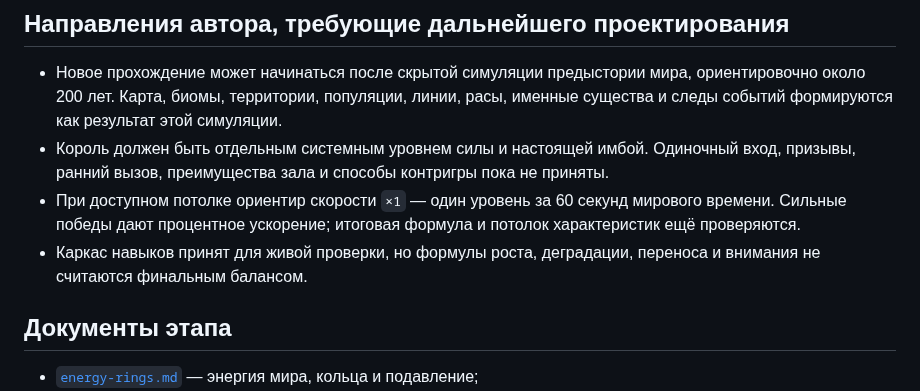
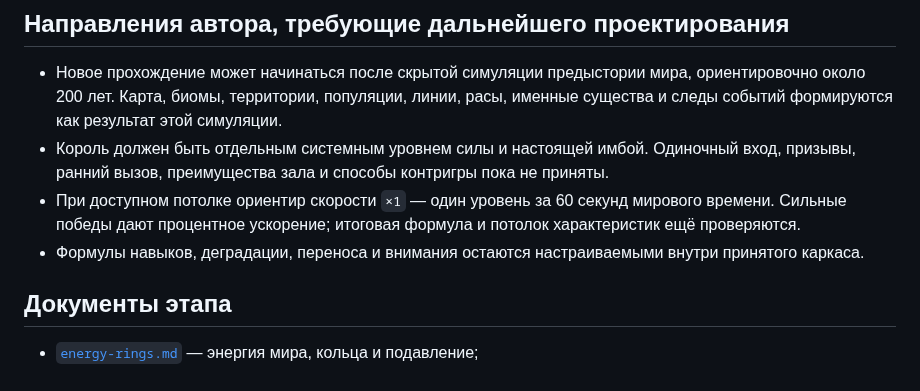
Before and after one commit to Mikayilzade/MonsterThrone, a Markdown page: docs/v0.4/README.md, the part around the change. Rendered like a GitHub page.

Commit message:
Align skills status after author approval

```diff
--- a/docs/v0.4/README.md
+++ b/docs/v0.4/README.md
@@ -60,7 +60,7 @@ v0.3 остаётся зафиксированной рабочей лабора
 - Новое прохождение может начинаться после скрытой симуляции предыстории мира, ориентировочно около 200 лет. Карта, биомы, территории, популяции, линии, расы, именные существа и следы событий формируются как результат этой симуляции.
 - Король должен быть отдельным системным уровнем силы и настоящей имбой. Одиночный вход, призывы, ранний вызов, преимущества зала и способы контригры пока не приняты.
 - При доступном потолке ориентир скорости `×1` — один уровень за 60 секунд мирового времени. Сильные победы дают процентное ускорение; итоговая формула и потолок характеристик ещё проверяются.
-- Каркас навыков принят для живой проверки, но формулы роста, деградации, переноса и внимания не считаются финальным балансом.
+- Формулы навыков, деградации, переноса и внимания остаются настраиваемыми внутри принятого каркаса.
 
 ## Документы этапа
 
```
